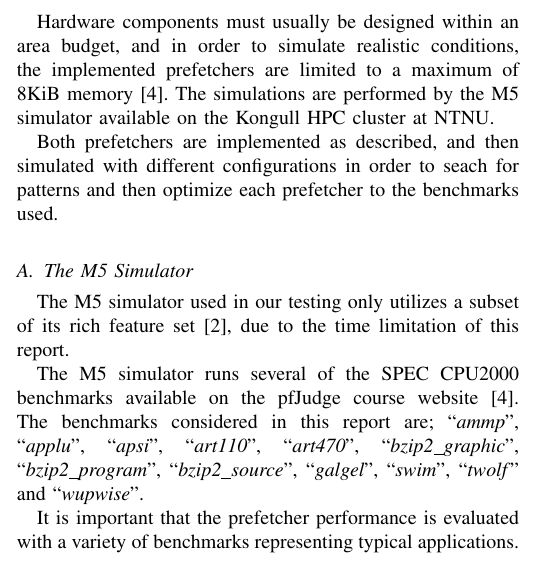
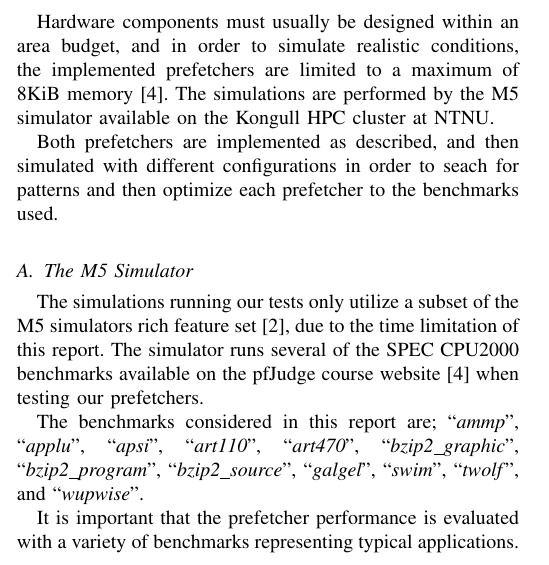
Before and after one commit to x10an14/tdt4260Group, a LaTeX paper (report/report.tex, which reads report/methodology.tex): part of one column of page 2 of 3, cut so that both start at the same text. Compiled offline with pdfLaTeX.

Commit message:
Small fixes.

```diff
--- a/report/methodology.tex
+++ b/report/methodology.tex
@@ -10,15 +10,16 @@ configurations in order to seach for patterns and then optimize each prefetcher
 to the benchmarks used.
 
 \subsection{The M5 Simulator}
-The M5 simulator used in our testing only utilizes a subset of its rich
-feature set~\cite{user_doc}, due to the time limitation of this report.
 
-The M5 simulator runs several of the SPEC CPU2000 benchmarks available on the
-pfJudge course website~\cite{guidelines}. The benchmarks considered in this
-report are; ``\emph{ammp}'', ``\emph{applu}'', ``\emph{apsi}'',
-``\emph{art110}'', ``\emph{art470}'', ``\emph{bzip2\_graphic}'',
-``\emph{bzip2\_program}'', ``\emph{bzip2\_source}'', ``\emph{galgel}'',
-``\emph{swim}'', ``\emph{twolf}'' and ``\emph{wupwise}''.
+The simulations running our tests only utilize a subset of the M5 simulators
+rich feature set~\cite{user_doc}, due to the time limitation of this report. The
+simulator runs several of the SPEC CPU2000 benchmarks available on the pfJudge
+course website~\cite{guidelines} when testing our prefetchers.
+
+The benchmarks considered in this report are; ``\emph{ammp}'', ``\emph{applu}'',
+``\emph{apsi}'', ``\emph{art110}'', ``\emph{art470}'',
+``\emph{bzip2\_graphic}'', ``\emph{bzip2\_program}'', ``\emph{bzip2\_source}'',
+``\emph{galgel}'', ``\emph{swim}'', ``\emph{twolf}'', and ``\emph{wupwise}''.
 
 It is important that the prefetcher performance is evaluated with a variety of
 benchmarks representing typical applications. The mentioned benchmarks are
```
